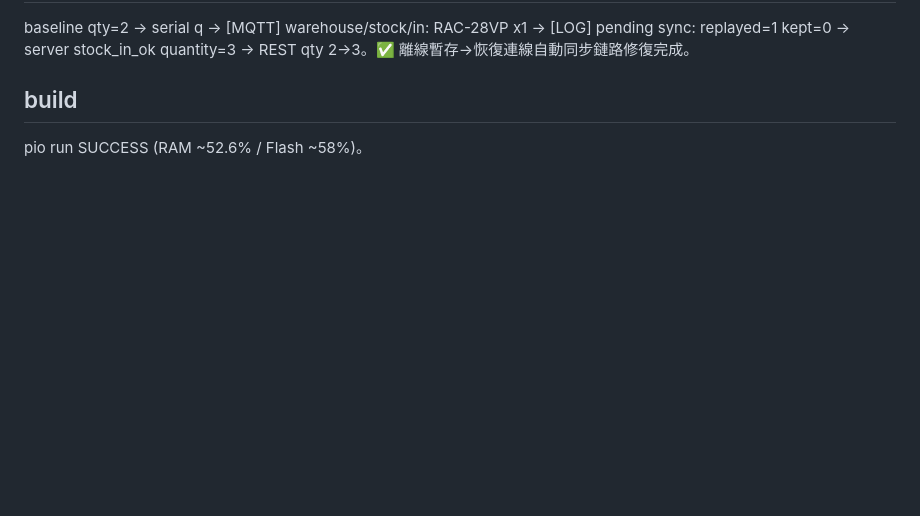
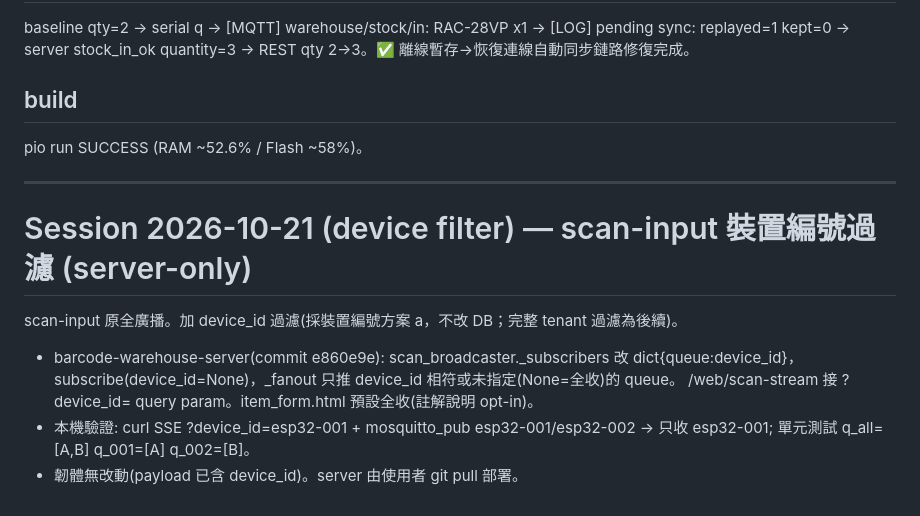
Before and after one commit to JiangAlex/esp32s3-barcode-scanner, a Markdown page: docs/memory.md, the part around the change. GitHub-like rendering; blank space fills up the shorter version.

Commit message:
docs: scan-input device_id filter (server e860e9e) recorded

```diff
--- a/docs/memory.md
+++ b/docs/memory.md
@@ -1728,3 +1728,15 @@ baseline qty=2 → serial q → [MQTT] warehouse/stock/in: RAC-28VP x1 →
 ## build
 
 pio run SUCCESS (RAM ~52.6% / Flash ~58%)。
+
+---
+
+# Session 2026-10-21 (device filter) — scan-input 裝置編號過濾 (server-only)
+
+scan-input 原全廣播。加 device_id 過濾(採裝置編號方案 a，不改 DB；完整 tenant 過濾為後續)。
+- barcode-warehouse-server(commit e860e9e): scan_broadcaster._subscribers 改 dict{queue:device_id}，
+  subscribe(device_id=None)，_fanout 只推 device_id 相符或未指定(None=全收)的 queue。
+  /web/scan-stream 接 ?device_id= query param。item_form.html 預設全收(註解說明 opt-in)。
+- 本機驗證: curl SSE ?device_id=esp32-001 + mosquitto_pub esp32-001/esp32-002 → 只收 esp32-001;
+  單元測試 q_all=[A,B] q_001=[A] q_002=[B]。
+- 韌體無改動(payload 已含 device_id)。server 由使用者 git pull 部署。
```
Also changed, not shown: docs/TODO.md (+4 -2 lines).
